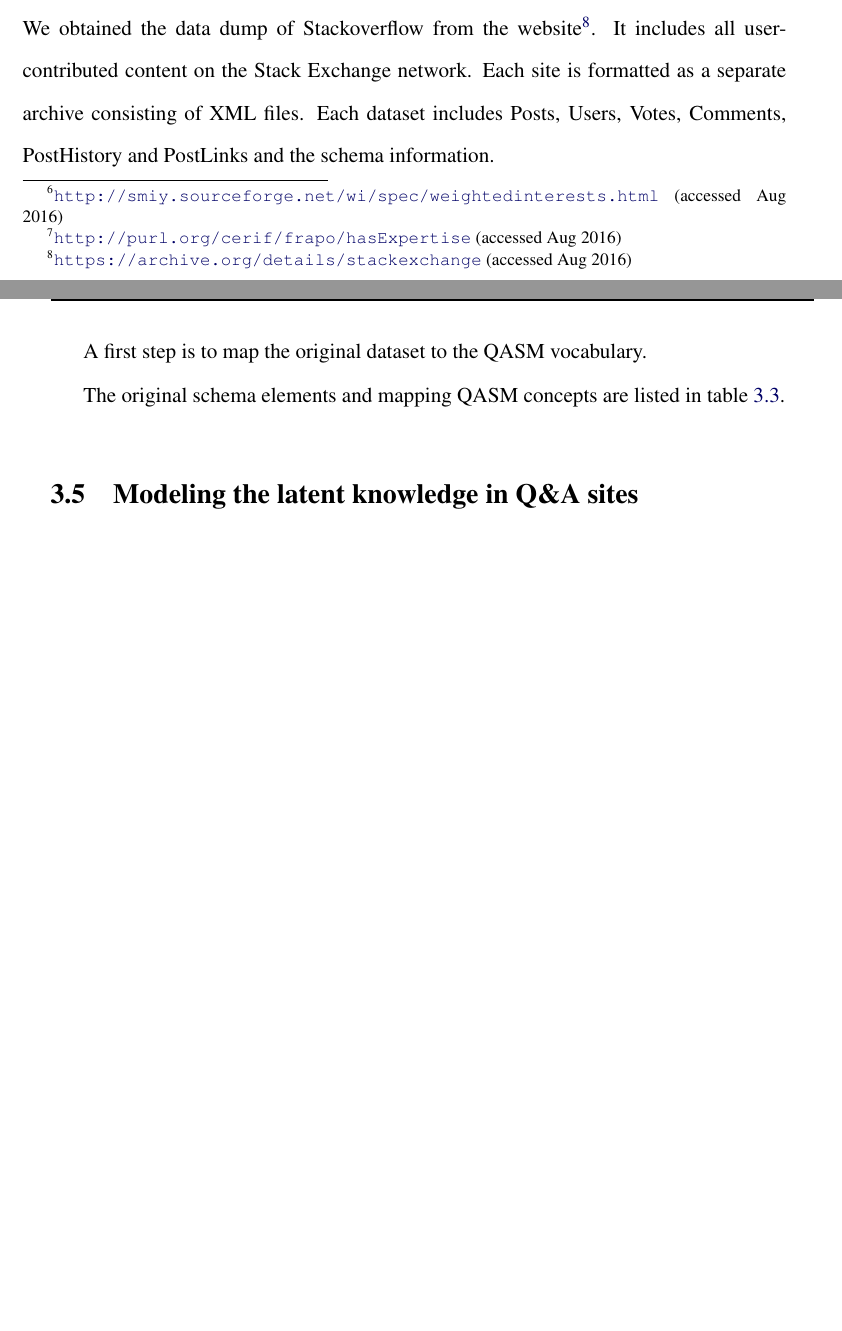
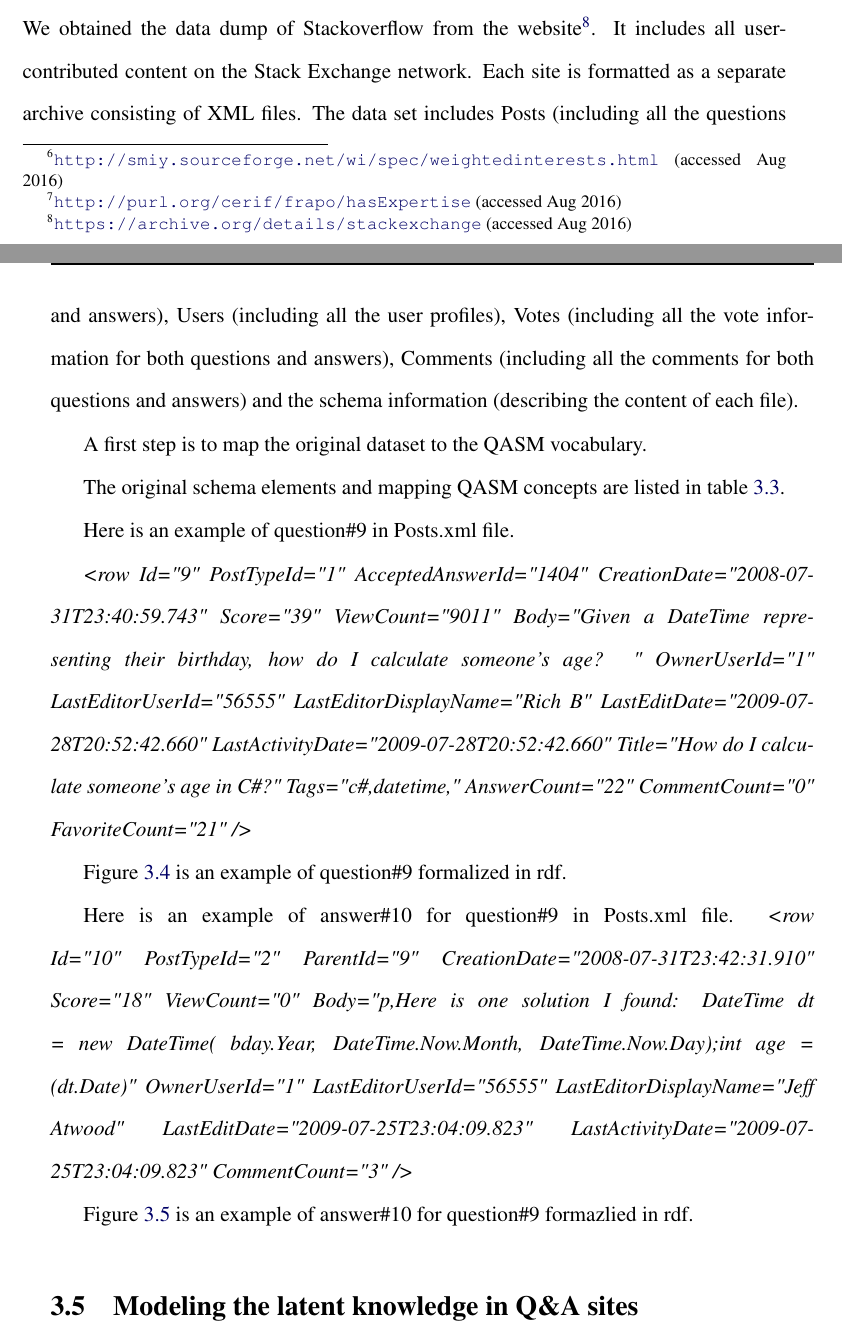
Before and after one commit to apache305/thesis, a LaTeX thesis (Thesis.tex, which reads Chapter3.tex): two parts of pages 64 and 65 of 171 before the commit and two parts of pages 64 and 65 of 173 after it, joined at a grey line, cut so that both start at the same text, the shorter picture padded with empty space. Compiled offline with pdfLaTeX.

Commit message:
update pic

```diff
--- a/Chapter3.tex
+++ b/Chapter3.tex
@@ -168,11 +168,13 @@ Here are the main new classes and properties introduced in the QASM vocabulary:
 %TODO you are missing one section describing the structure of the Stackoverflow data (dump), its format and the mapping between this structure and your vocabulary ; in other words in the introduction you say you will present the eaxtraction an formalization but you did not cover the extraction/mapping part. You need to add that to this chapter.
 %done
 
-We obtained the data dump of Stackoverflow from the website\footnote{\url{https://archive.org/details/stackexchange} (accessed Aug 2016)}. It includes all user-contributed content on the Stack Exchange network. Each site is formatted as a separate archive consisting of XML files. Each dataset includes Posts, Users, Votes, Comments, PostHistory and PostLinks and the schema information.
+We obtained the data dump of Stackoverflow from the website\footnote{\url{https://archive.org/details/stackexchange} (accessed Aug 2016)}. It includes all user-contributed content on the Stack Exchange network. Each site is formatted as a separate archive consisting of XML files. The data set includes Posts (including all the questions and answers), Users (including all the user profiles), Votes (including all the vote information for both questions and answers), Comments (including all the comments for both questions and answers) and the schema information (describing the content of each file).
 
 A first step is to map the original dataset to the QASM vocabulary.
 %Since the schema of the data dump are well organized and designed, we just simply mapped them one by one.
 %TODO Cath: this is not sufficient, you should briefly describe the structure of the data, and maybe provide an exemple and later on provide its translation in RDF/TUrtle using QASM
+
+%done, please check fig 3.4,3.5
 
 %We reuse as many as existing vocabularies: SIOC ontology (with prefix sioc: or tsioc:), Dublin Core (with prefix dcterm:), Reivew ontology (with prefix rev:), NEPOMUK Information Element Core Ontology (with prefix nie:).
 %TODO Cath you should not repeat again here which vocabularies are reused but the NIE ontology is not previously mentioned. You should do it in the section describing the QASM ontology
@@ -205,3 +208,10 @@ The original schema elements and mapping QASM concepts are listed in table \ref{
     \caption{Mapping between original data dump of Stackoverflow and QASM vocabulary}
     \label{tab:mappingstackoverflow}
 \end{sidewaystable}
+
+Here is an example of question\#9 in Posts.xml file.
+
+\textit{<row Id="9" PostTypeId="1" AcceptedAnswerId="1404" CreationDate="2008-07-31T23:40:59.743" Score="39" ViewCount="9011" Body="Given a DateTime representing their birthday, how do I calculate someone's age?  " OwnerUserId="1" LastEditorUserId="56555" LastEditorDisplayName="Rich B" LastEditDate="2009-07-28T20:52:42.660" LastActivityDate="2009-07-28T20:52:42.660" Title="How do I calculate someone's age in C\#?" Tags="c\#,datetime," AnswerCount="22" CommentCount="0" FavoriteCount="21" />}
+
+
+Figure \ref{fig:qexample} is an example of question\#9 formalized in rdf.
@@ -207,0 +226,4 @@ The original schema elements and mapping QASM concepts are listed in table \ref{
+Here is an example of answer\#10 for question\#9 in Posts.xml file.
+\textit{<row Id="10" PostTypeId="2" ParentId="9" CreationDate="2008-07-31T23:42:31.910" Score="18" ViewCount="0" Body="p,Here is one solution I found: DateTime dt = new DateTime( bday.Year, DateTime.Now.Month, DateTime.Now.Day);int age = (dt.Date)" OwnerUserId="1" LastEditorUserId="56555" LastEditorDisplayName="Jeff Atwood" LastEditDate="2009-07-25T23:04:09.823" LastActivityDate="2009-07-25T23:04:09.823" CommentCount="3" />}
+
+Figure \ref{fig:aexample} is an example of answer\#10 for question\#9 formazlied in rdf.
```
Also changed, not shown: images/aexample.png (added), images/qexample.png (added), Chapter3.tex (23 more changed lines).
